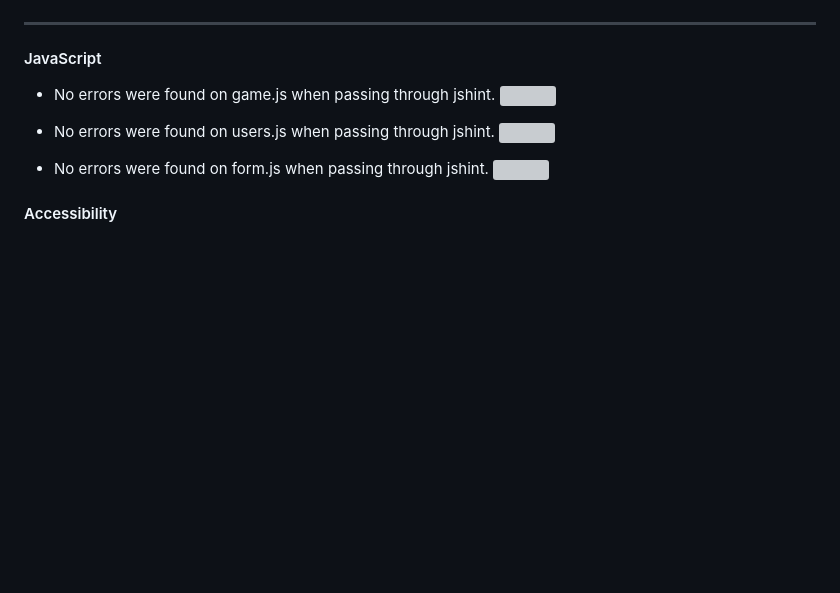
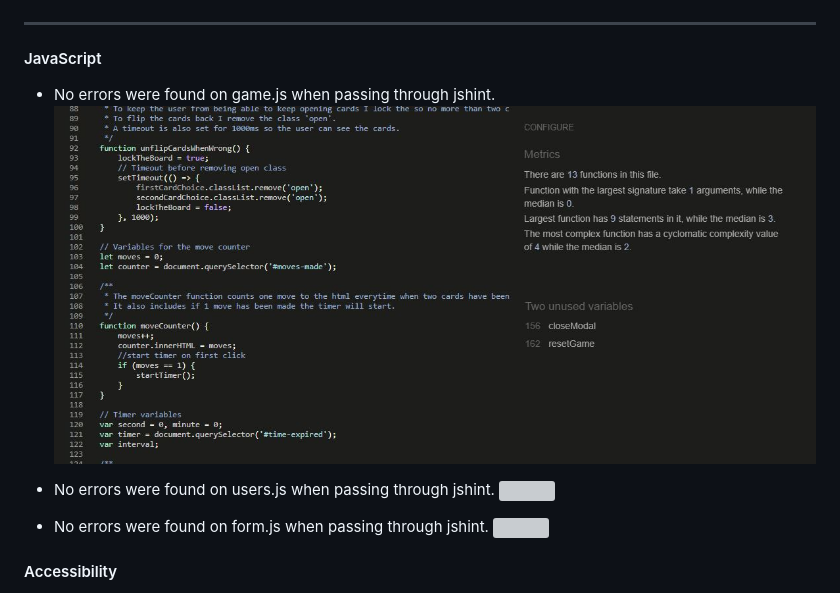
Before and after one commit to Charlie9009/CI_PP2_UPM, a Markdown page: README.md, the part around the change. GitHub-like rendering; pictures changed too: docs/validation/javascript_game_validation.JPG (added); blank space fills up the shorter version; grey boxes are pictures that could not be loaded.

Commit message:
Add validation for game.js in README

```diff
--- a/README.md
+++ b/README.md
@@ -294,7 +294,7 @@ This will help the user identify witch page they are on.
 
 #### JavaScript
 
-* No errors were found on game.js when passing through jshint. <img src="docs/validation/_validaton.JPG">
+* No errors were found on game.js when passing through jshint. <img src="docs/validation/javascript_game_validation.JPG">
 
 * No errors were found on users.js when passing through jshint. <img src="docs/validation/javascript_users_validation.JPG">
 
```
